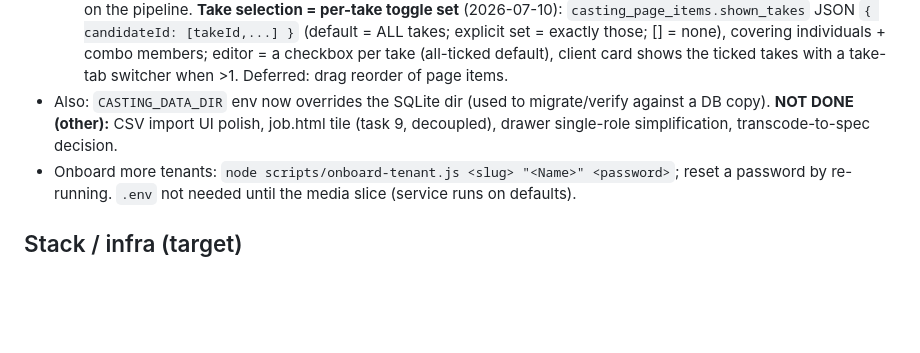
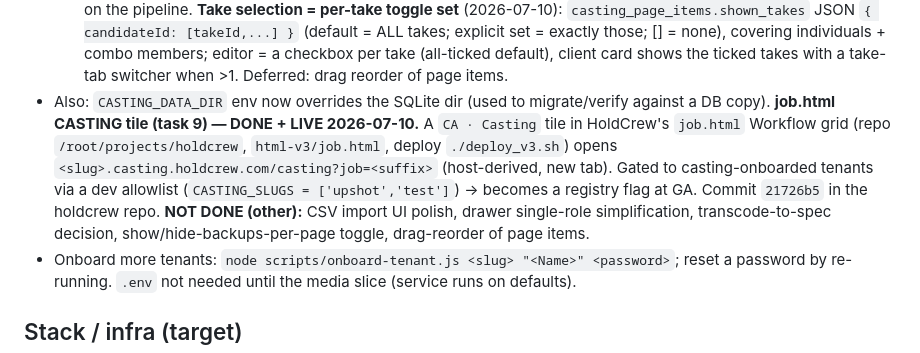
Before and after one commit to rikrokrok/holdcrew-casting, a Markdown page: CLAUDE.md, the part around the change. Drawn GitHub-style; blank space fills up the shorter version.

Commit message:
Doc: task 9 (job.html Casting tile) done + live
Co-Authored-By: Claude Opus 4.8 <noreply@anthropic.com>

```diff
--- a/CLAUDE.md
+++ b/CLAUDE.md
@@ -106,8 +106,13 @@ Pass/Unavailable). Build order: (1) pipeline model + renames ✅, (2) audit UI,
   (all-ticked default), client card shows the ticked takes with a take-tab switcher when >1. Deferred:
   drag reorder of page items.
 - Also: `CASTING_DATA_DIR` env now overrides the SQLite dir (used to migrate/verify against a DB copy).
-**NOT DONE (other):** CSV import UI polish, job.html tile (task 9, decoupled), drawer single-role
-simplification, transcode-to-spec decision.
+**job.html CASTING tile (task 9) — DONE + LIVE 2026-07-10.** A `CA · Casting` tile in HoldCrew's
+`job.html` Workflow grid (repo `/root/projects/holdcrew`, `html-v3/job.html`, deploy `./deploy_v3.sh`)
+opens `<slug>.casting.holdcrew.com/casting?job=<suffix>` (host-derived, new tab). Gated to
+casting-onboarded tenants via a dev allowlist (`CASTING_SLUGS = ['upshot','test']`) → becomes a
+registry flag at GA. Commit `21726b5` in the holdcrew repo.
+**NOT DONE (other):** CSV import UI polish, drawer single-role simplification, transcode-to-spec
+decision, show/hide-backups-per-page toggle, drag-reorder of page items.
 - Onboard more tenants: `node scripts/onboard-tenant.js <slug> "<Name>" <password>`; reset a password by
   re-running. `.env` not needed until the media slice (service runs on defaults).
 
```
